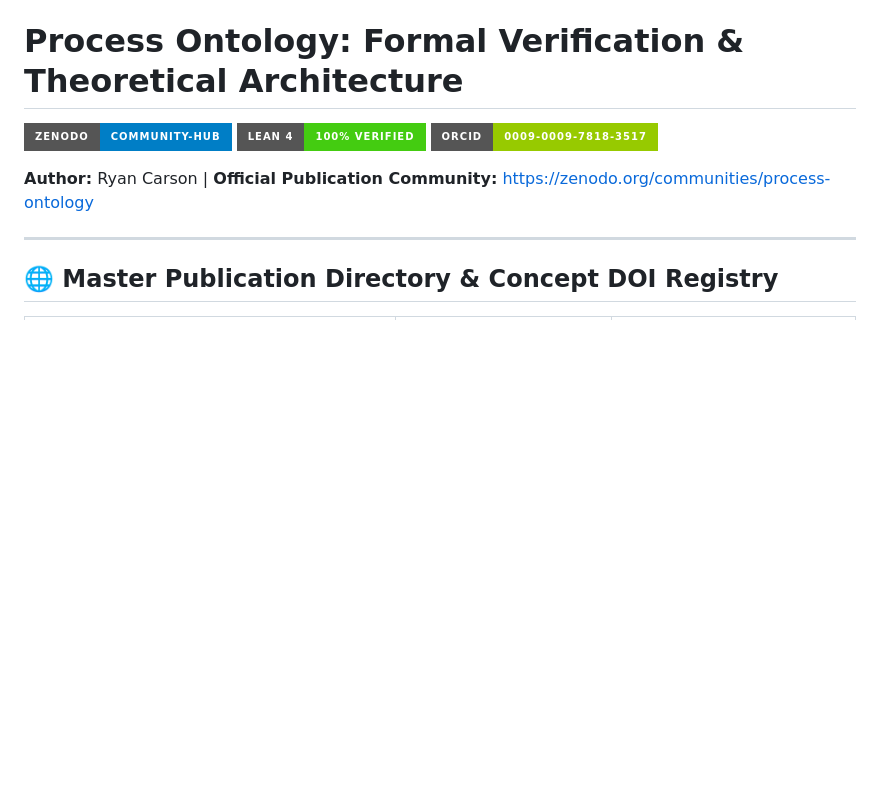
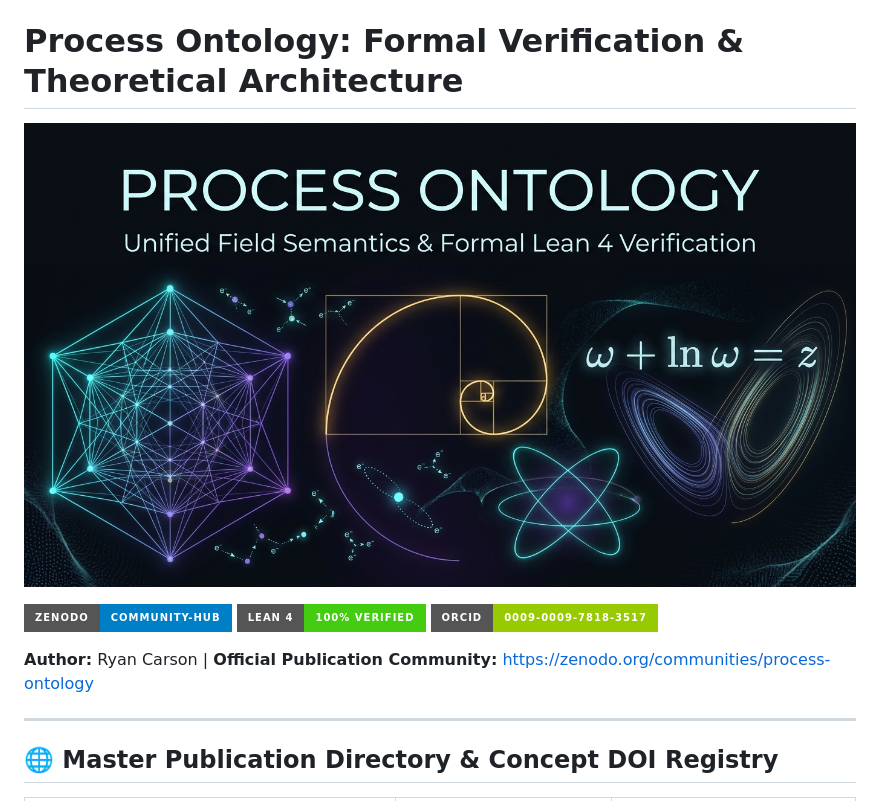
Before and after one commit to CaptainMisfit-WBM/process-ontology, a Markdown page: README.md, the part around the change. Rendered like a GitHub page; pictures changed too: assets/process_ontology_hero.png (added); badges without logos; blank space fills up the shorter version.

Commit message:
docs(readme): add high-resolution hero banner asset

```diff
--- a/README.md
+++ b/README.md
@@ -1,8 +1,11 @@
 # Process Ontology: Formal Verification & Theoretical Architecture
+
+![Process Ontology Hero Banner](assets/process_ontology_hero.png)
 
 [![Zenodo Community](https://img.shields.io/badge/Zenodo-Community--Hub-blue.svg?style=for-the-badge&logo=zenodo)](https://zenodo.org/communities/process-ontology)
 [![Lean 4 Verified](https://img.shields.io/badge/Lean_4-100%25_Verified-brightgreen.svg?style=for-the-badge&logo=lean)](LeanFiles/)
 [![ORCID](https://img.shields.io/badge/ORCID-0009--0009--7818--3517-green.svg?style=for-the-badge&logo=orcid)](https://orcid.org/0009-0009-7818-3517)
+
 
 **Author:** Ryan Carson | **Official Publication Community:** [https://zenodo.org/communities/process-ontology](https://zenodo.org/communities/process-ontology)
 
```
